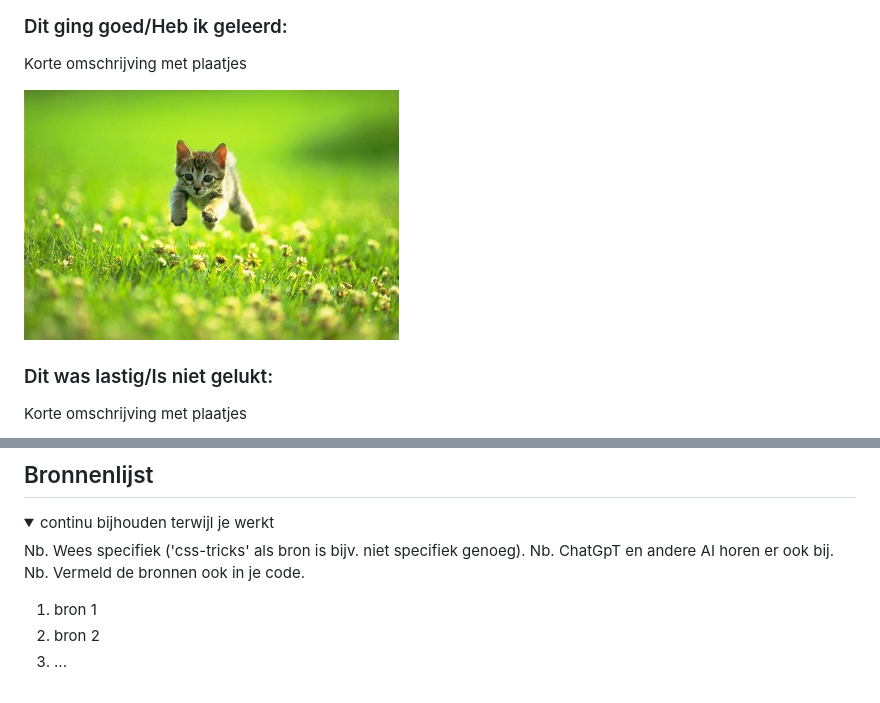
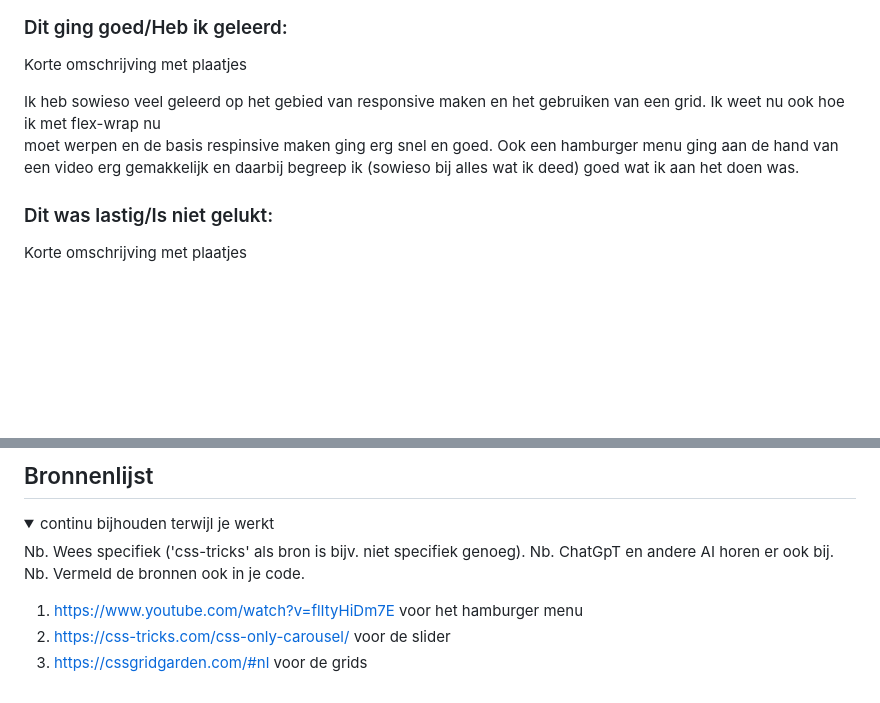
Before and after one commit to ninaterpstra/fed, a Markdown page: README.md, 2 parts joined by grey strips. GitHub-like rendering; folded sections open; blank space fills up the shorter version.

```diff
--- a/README.md
+++ b/README.md
@@ -234,8 +234,9 @@ De slider is nu een hele lange afbeelding die van links naar rechts gaat en ook
   ### Dit ging goed/Heb ik geleerd:
   Korte omschrijving met plaatjes
 
-  <img src="readme-images/dummy-plaatje.jpg" width="375px" alt="top">
-
+  Ik heb sowieso veel geleerd op het gebied van responsive maken en het gebruiken van een grid. Ik weet nu ook hoe ik met flex-wrap nu
+  moet werpen en de basis respinsive maken ging erg snel en goed. Ook een hamburger menu ging aan de hand van een video erg gemakkelijk en
+  daarbij begreep ik (sowieso bij alles wat ik deed) goed wat ik aan het doen was.
 
   ### Dit was lastig/Is niet gelukt:
   Korte omschrijving met plaatjes
@@ -256,8 +260,8 @@ De slider is nu een hele lange afbeelding die van links naar rechts gaat en ook
   Nb. ChatGpT en andere AI horen er ook bij.
   Nb. Vermeld de bronnen ook in je code.
 
-  1. bron 1
-  2. bron 2
-  3. ...
+  1. https://www.youtube.com/watch?v=flItyHiDm7E voor het hamburger menu
+  2. https://css-tricks.com/css-only-carousel/ voor de slider
+  3. https://cssgridgarden.com/#nl voor de grids
 
 </details>
```
Also changed, not shown: other parts of README.md (+4 -1 lines).
